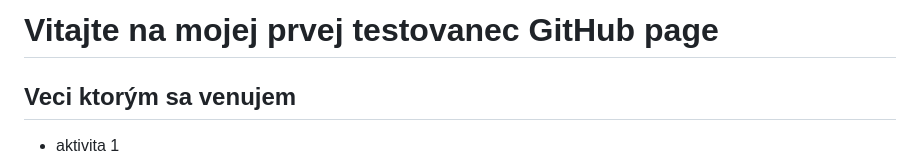
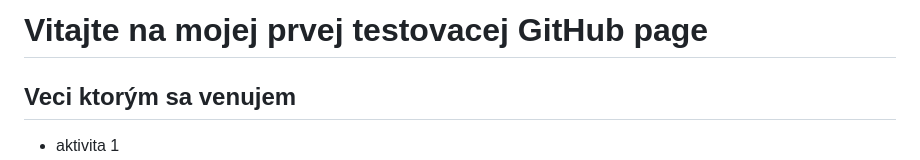
Before and after one commit to MarcelSuleiman/test_dummy_page, a Markdown page: README.md, the part around the change. GitHub-like rendering.

```diff
--- a/README.md
+++ b/README.md
@@ -1,4 +1,4 @@
-# Vitajte na mojej prvej testovanec GitHub page
+# Vitajte na mojej prvej testovacej GitHub page
 
 ## Veci ktorým sa venujem
  - aktivita 1
```
